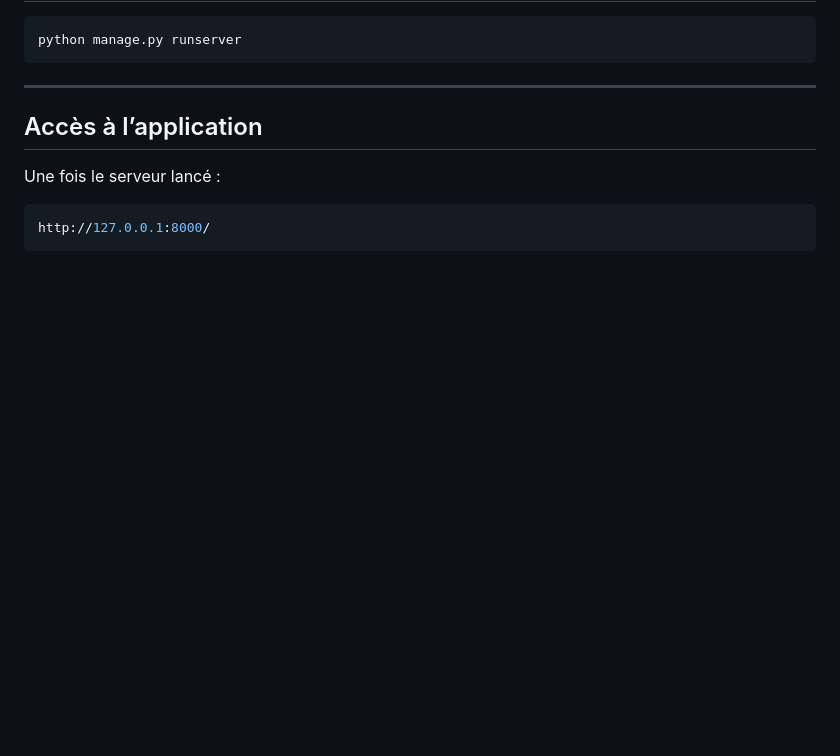
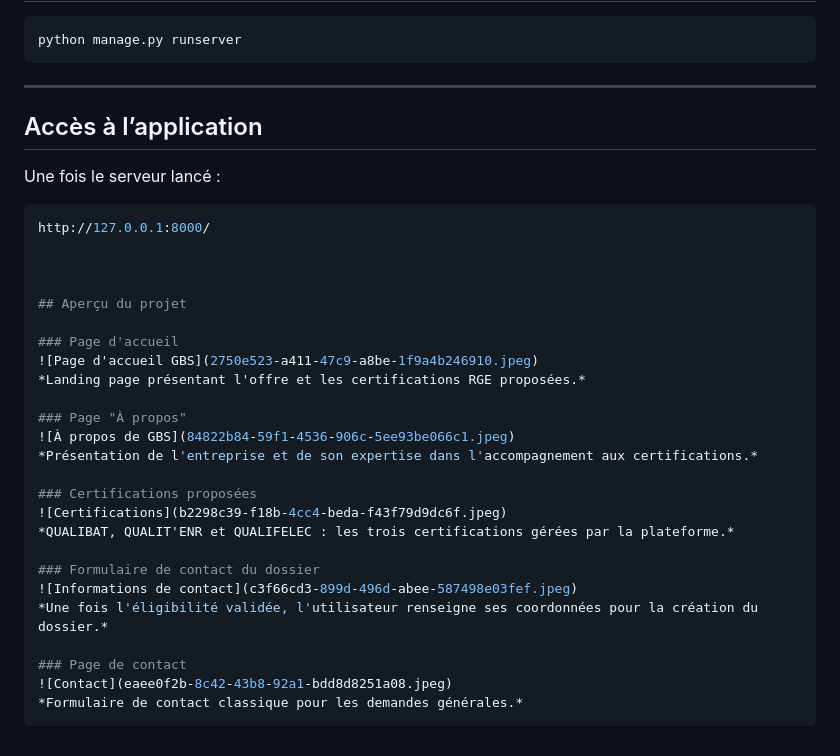
Before and after one commit to marissalmr/gbs_stage, a Markdown page: README.md, the part around the change. Drawn GitHub-style; blank space fills up the shorter version.

Commit message:
Add project overview and images to README

````diff
--- a/README.md
+++ b/README.md
@@ -152,4 +152,28 @@ Une fois le serveur lancé :
 
 ```bash
 http://127.0.0.1:8000/
+
+
+
+## Aperçu du projet
+
+### Page d'accueil
+![Page d'accueil GBS](2750e523-a411-47c9-a8be-1f9a4b246910.jpeg)
+*Landing page présentant l'offre et les certifications RGE proposées.*
+
+### Page "À propos"
+![À propos de GBS](84822b84-59f1-4536-906c-5ee93be066c1.jpeg)
+*Présentation de l'entreprise et de son expertise dans l'accompagnement aux certifications.*
+
+### Certifications proposées
+![Certifications](b2298c39-f18b-4cc4-beda-f43f79d9dc6f.jpeg)
+*QUALIBAT, QUALIT'ENR et QUALIFELEC : les trois certifications gérées par la plateforme.*
+
+### Formulaire de contact du dossier
+![Informations de contact](c3f66cd3-899d-496d-abee-587498e03fef.jpeg)
+*Une fois l'éligibilité validée, l'utilisateur renseigne ses coordonnées pour la création du dossier.*
+
+### Page de contact
+![Contact](eaee0f2b-8c42-43b8-92a1-bdd8d8251a08.jpeg)
+*Formulaire de contact classique pour les demandes générales.*
 ```
````
